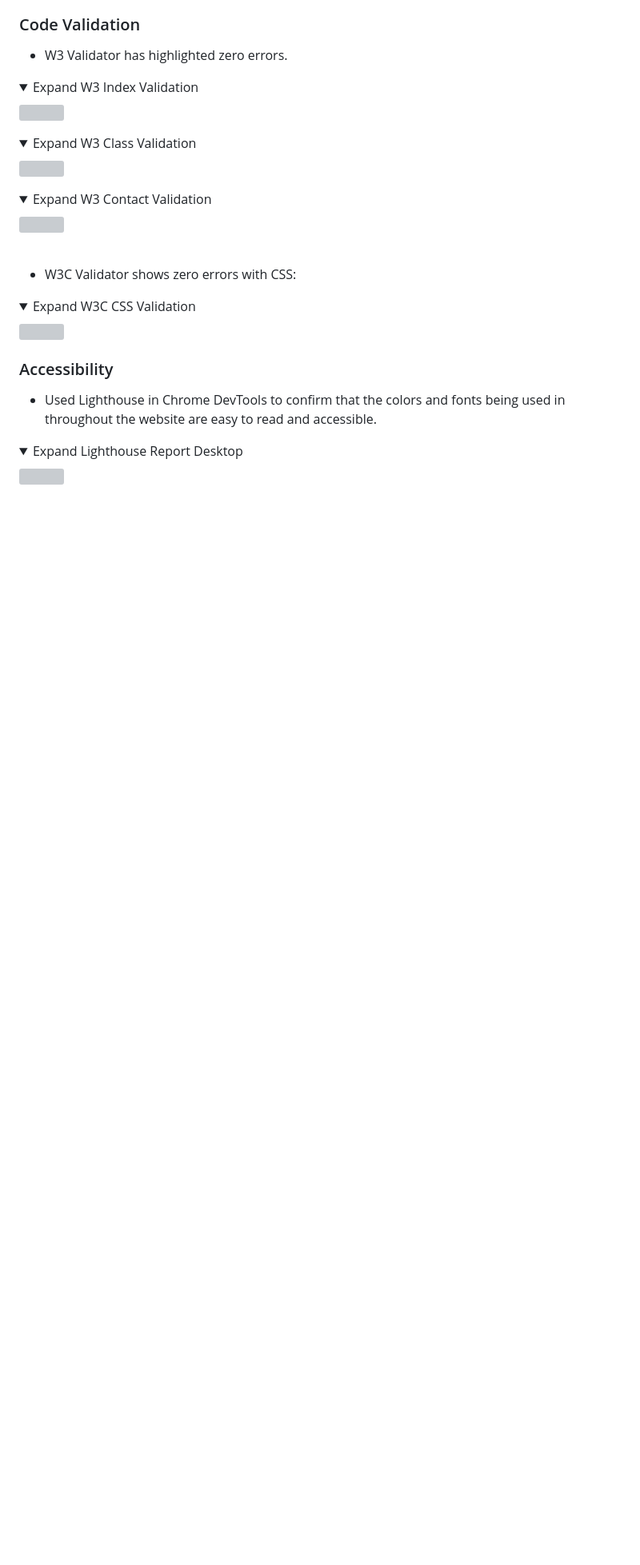
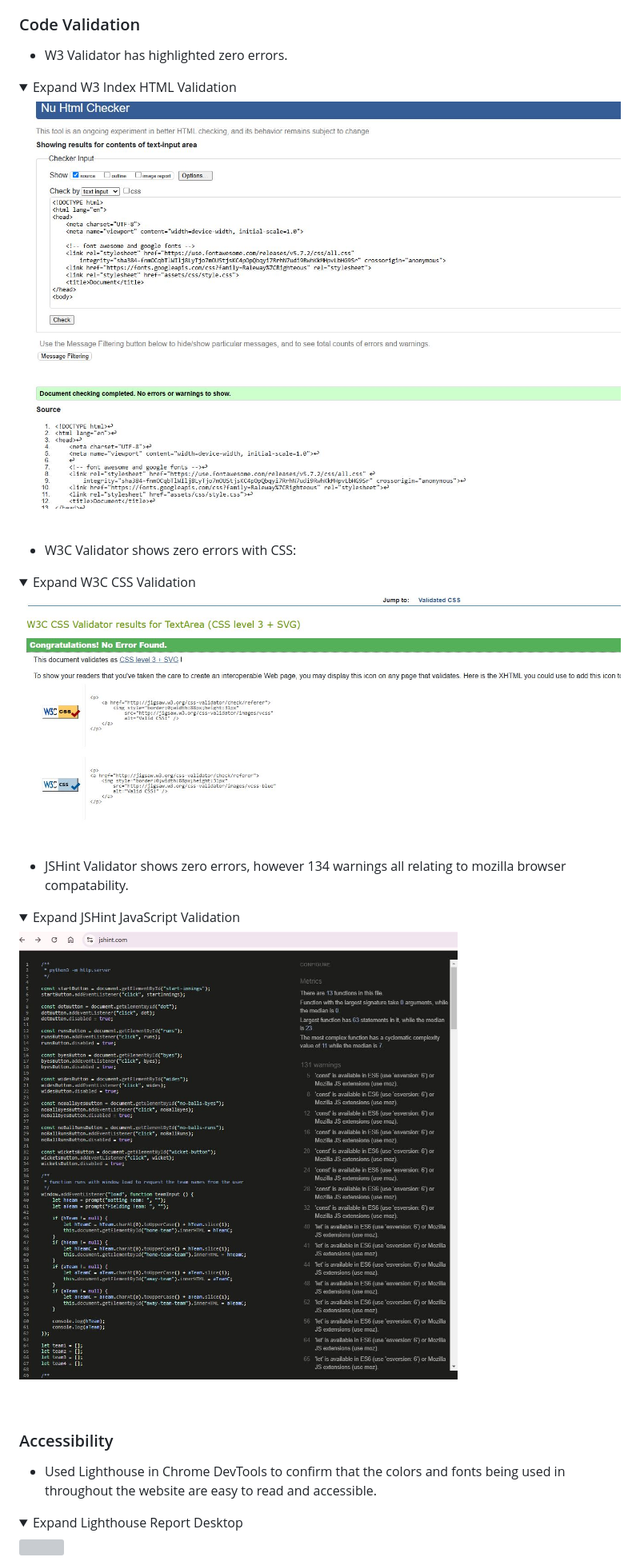
Before and after one commit to johnnycockerill/milestone-project-2, a Markdown page: README.md, the part around the change printed below. Shown: that part at 80% size. Rendered like a GitHub page; pictures changed too: assets/images/CSS_Validation.JPG (added), assets/images/HTML_Validation.JPG (added), assets/images/JS_Hint_Validation.JPG (added); folded sections open; blank space fills up the shorter version; grey boxes are pictures that could not be loaded.

Commit message:
add content and screenshots for code validation

```diff
--- a/README.md
+++ b/README.md
@@ -233,24 +258,24 @@ The primary colour of for typography is a dark grey (#445361), following the sam
 
 - W3 Validator has highlighted zero errors.
 <details>
-  <summary>Expand W3 Index Validation</summary>
-  <img src="assets/images/index_validation.JPG">
-</details>
-<details>
-  <summary>Expand W3 Class Validation</summary>
-  <img src="assets/images/class_validation.JPG">
-</details>
-<details>
-  <summary>Expand W3 Contact Validation</summary>
-  <img src="assets/images/contact_validation.JPG">
+  <summary>Expand W3 Index HTML Validation</summary>
+  <img src="assets/images/HTML_Validation.JPG">
 </details>
 <br>
 
 - W3C Validator shows zero errors with CSS:
 <details>
   <summary>Expand W3C CSS Validation</summary>
-  <img src="assets/images/css_validation.JPG">
+  <img src="assets/images/CSS_Validation.JPG">
 </details>
+<br>
+
+- JSHint Validator shows zero errors, however 134 warnings all relating to mozilla browser compatability.
+<details>
+  <summary>Expand JSHint JavaScript Validation</summary>
+  <img src="assets/images/JS_Hint_Validation.JPG">
+</details>
+<br>
 
 ### Accessibility
 
```
Also changed, not shown: other parts of README.md (+26 -1 lines), 1 other file.
